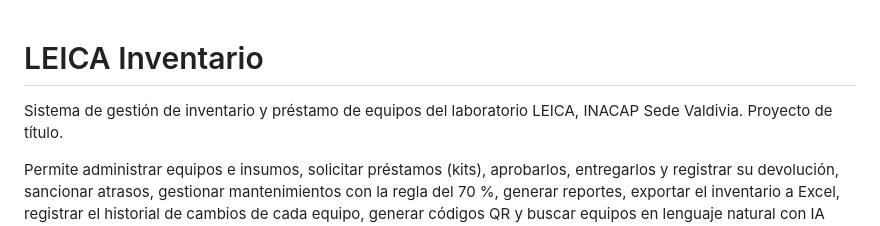
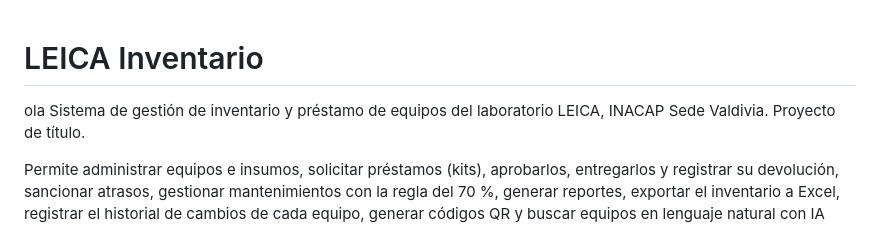
Before and after one commit to NicoBarros/Proyecto-de-Titulo, a Markdown page: README.md, the part around the change. Rendered like a GitHub page.

```diff
--- a/README.md
+++ b/README.md
@@ -1,5 +1,5 @@
 # LEICA Inventario
-
+ola
 Sistema de gestión de inventario y préstamo de equipos del laboratorio LEICA, INACAP Sede Valdivia.
 Proyecto de título.
 
```
